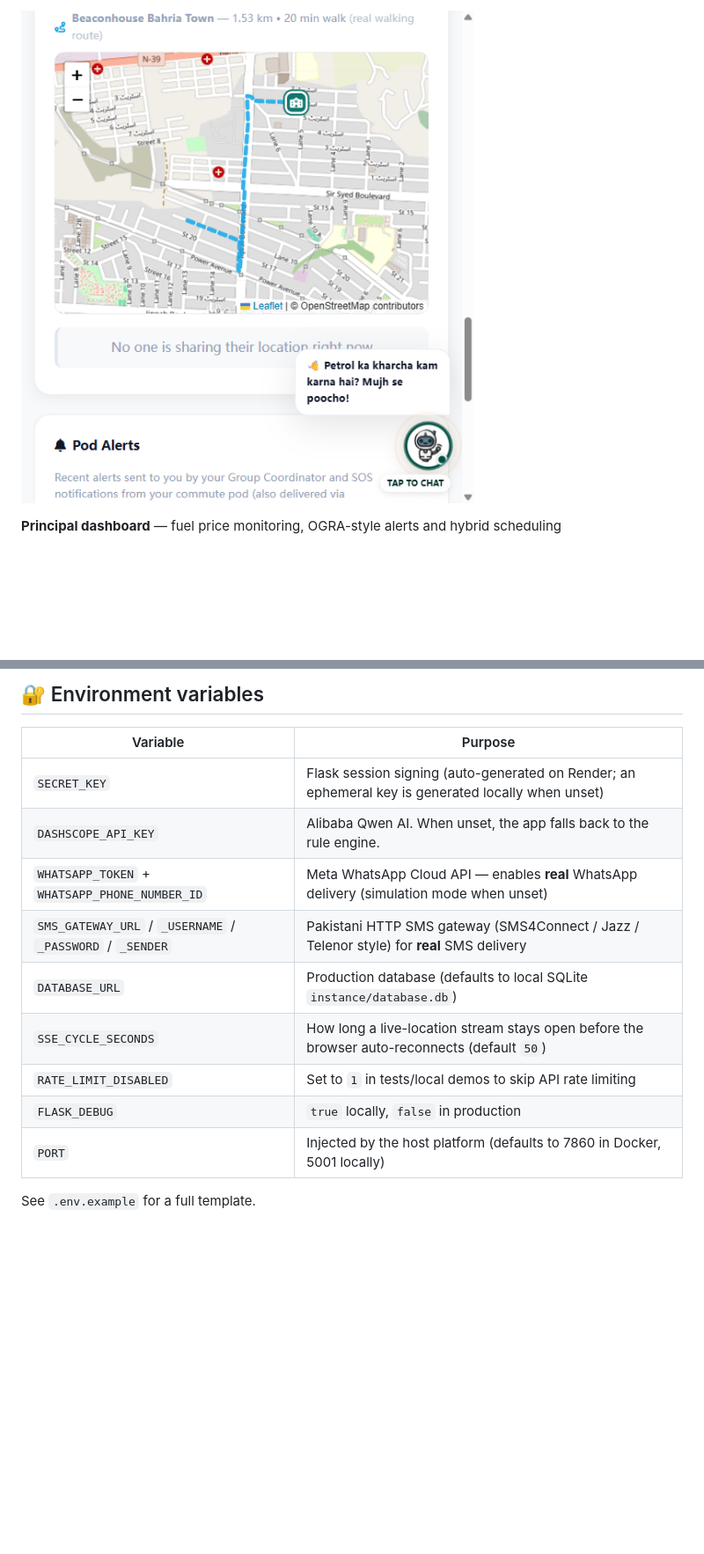
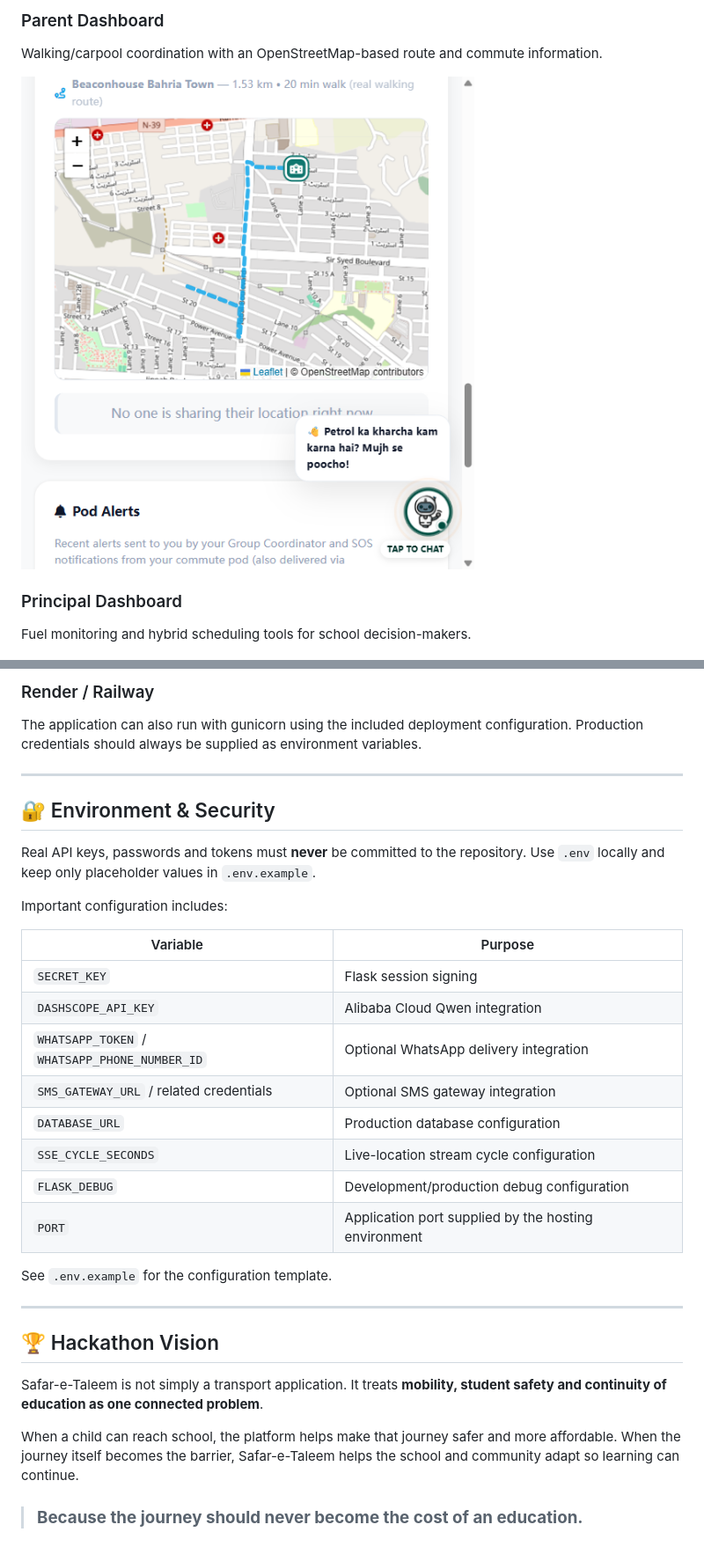
Before and after one commit to eemanefatimaawan567-glitch/Safar-e-Taleem, a Markdown page: README.md, 2 parts joined by grey strips. Shown at 88% size. GitHub-like rendering; blank space fills up the shorter version.

```diff
--- a/README.md
+++ b/README.md
@@ -45,7 +96,11 @@ Hackathon.
 
-![Parent dashboard with live map and walking route](docs/images/parent-dashboard-map.png)
+### Parent Dashboard
+Walking/carpool coordination with an OpenStreetMap-based route and commute information.
 
-**Principal dashboard** — fuel price monitoring, OGRA-style alerts and hybrid scheduling
+![Parent dashboard with map](docs/images/parent-dashboard-map.png)
+
+### Principal Dashboard
+Fuel monitoring and hybrid scheduling tools for school decision-makers.
 
 ![Principal dashboard](docs/images/principal-dashboard.png)
 
@@ -105,16 +196,35 @@ and it builds a free public URL.
 
-## 🔐 Environment variables
+### Render / Railway
+
+The application can also run with gunicorn using the included deployment configuration. Production credentials should always be supplied as environment variables.
+
+---
+
+## 🔐 Environment & Security
+
+Real API keys, passwords and tokens must **never** be committed to the repository. Use `.env` locally and keep only placeholder values in `.env.example`.
+
+Important configuration includes:
 
 | Variable | Purpose |
 |---|---|
-| `SECRET_KEY` | Flask session signing (auto-generated on Render; an ephemeral key is generated locally when unset) |
-| `DASHSCOPE_API_KEY` | Alibaba Qwen AI. When unset, the app falls back to the rule engine. |
-| `WHATSAPP_TOKEN` + `WHATSAPP_PHONE_NUMBER_ID` | Meta WhatsApp Cloud API — enables **real** WhatsApp delivery (simulation mode when unset) |
-| `SMS_GATEWAY_URL` / `_USERNAME` / `_PASSWORD` / `_SENDER` | Pakistani HTTP SMS gateway (SMS4Connect / Jazz / Telenor style) for **real** SMS delivery |
-| `DATABASE_URL` | Production database (defaults to local SQLite `instance/database.db`) |
-| `SSE_CYCLE_SECONDS` | How long a live-location stream stays open before the browser auto-reconnects (default `50`) |
-| `RATE_LIMIT_DISABLED` | Set to `1` in tests/local demos to skip API rate limiting |
-| `FLASK_DEBUG` | `true` locally, `false` in production |
-| `PORT` | Injected by the host platform (defaults to 7860 in Docker, 5001 locally) |
+| `SECRET_KEY` | Flask session signing |
+| `DASHSCOPE_API_KEY` | Alibaba Cloud Qwen integration |
+| `WHATSAPP_TOKEN` / `WHATSAPP_PHONE_NUMBER_ID` | Optional WhatsApp delivery integration |
+| `SMS_GATEWAY_URL` / related credentials | Optional SMS gateway integration |
+| `DATABASE_URL` | Production database configuration |
+| `SSE_CYCLE_SECONDS` | Live-location stream cycle configuration |
+| `FLASK_DEBUG` | Development/production debug configuration |
+| `PORT` | Application port supplied by the hosting environment |
 
-See `.env.example` for a full template.
+See `.env.example` for the configuration template.
+
+---
+
+## 🏆 Hackathon Vision
+
+Safar-e-Taleem is not simply a transport application. It treats **mobility, student safety and continuity of education as one connected problem**.
+
+When a child can reach school, the platform helps make that journey safer and more affordable. When the journey itself becomes the barrier, Safar-e-Taleem helps the school and community adapt so learning can continue.
+
+> ### **Because the journey should never become the cost of an education.**
```
Also changed, not shown: other parts of README.md (+138 -51 lines).
